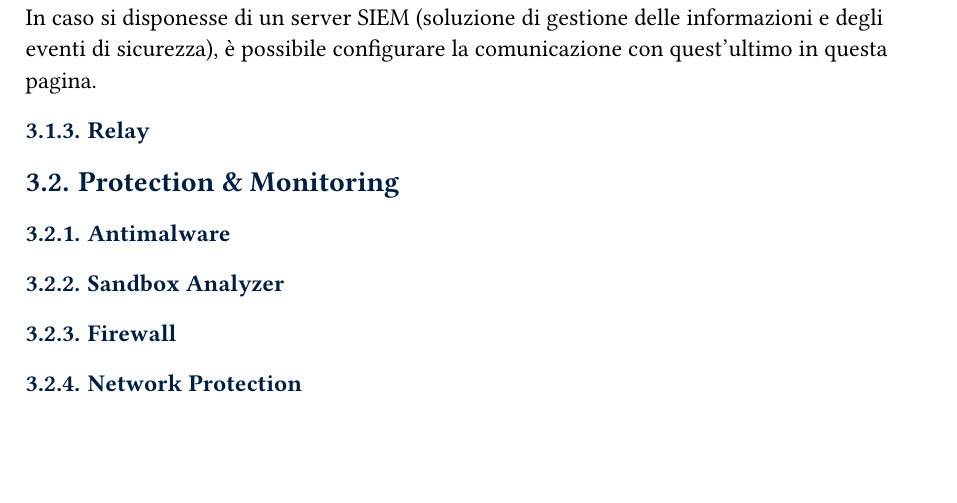
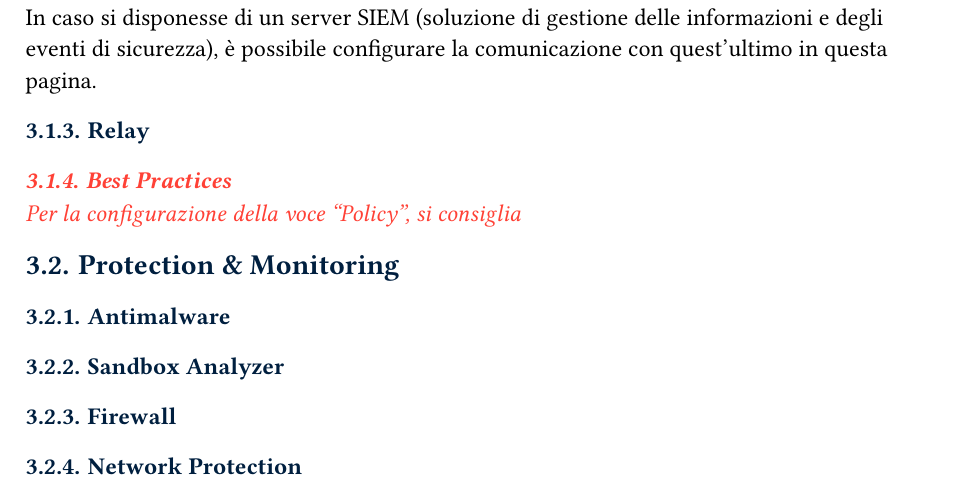
Before and after one commit to MarinDavide/stage-BitDefender, a Typst document (docs/Deploy_v0.2.typ): part of page 9 of 11, cut so that both start at the same text, the shorter picture padded with empty space. Compiled offline with Typst 0.15; a missing font is replaced by an installed copy or a similar font.

Commit message:
Add best practices section to GravityZone deployment guide

```diff
--- a/docs/Deploy_v0.2.typ
+++ b/docs/Deploy_v0.2.typ
@@ -117,7 +117,14 @@ Qui è possibile impostare con quale endpoint con ruolo "Relay" comunicare, e im
 In questa pagina è possibile definire le impostazioni relative agli aggiornamenti degli agenti, come ad esempio la frequenza di aggiornamento del prodotto e dei sistemi di sicurezza.
 ==== Security Telemetry
 In caso si disponesse di un server SIEM (soluzione di gestione delle informazioni e degli eventi di sicurezza), è possibile configurare la comunicazione con quest'ultimo in questa pagina.
+
 === Relay
+
+#bestPractices[
+  === Best Practices
+  Per la configurazione della voce "Policy", si consiglia
+]
+
 
 == Protection & Monitoring
 === Antimalware
```
Also changed, not shown: docs/template/generale.typ (+6 -0 lines).
